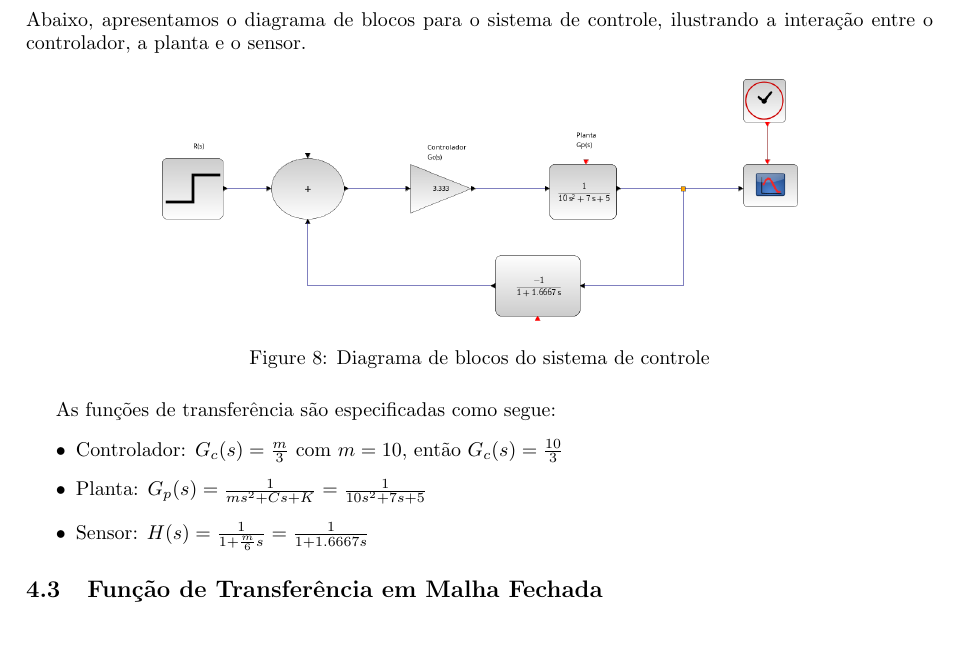
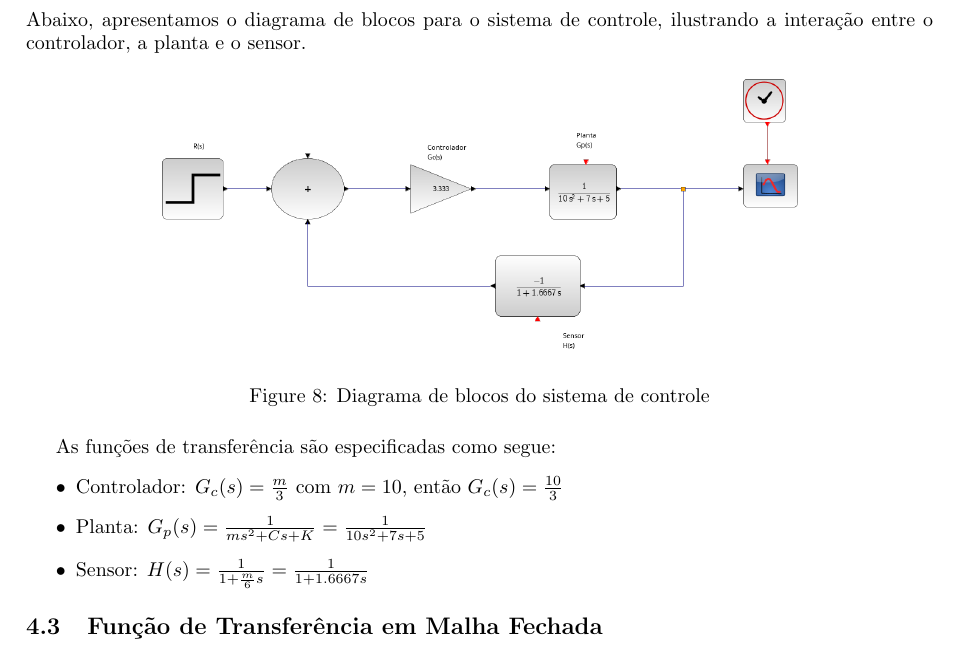
Before and after one commit to GuilhermeCF10/UERJ-IPRJ-MCS, a LaTeX document (document.tex, which reads 4-atividade/latex/atividade4.tex): part of page 8 of 9, cut so that both start at the same text. Compiled offline with pdfLaTeX.

Commit message:
Atualizando

```diff
--- a/4-atividade/latex/atividade4.tex
+++ b/4-atividade/latex/atividade4.tex
@@ -8,7 +8,7 @@ Abaixo, apresentamos o diagrama de blocos para o sistema de controle, ilustrando
 
 \begin{figure}[H]
     \centering
-    \includegraphics[width=0.7\textwidth]{4-atividade/assets/diagrama.png}
+    \includegraphics[width=0.7\textwidth]{4-atividade/assets/diagrama-blocos.png}
     \caption{Diagrama de blocos do sistema de controle}
     \label{fig:diagrama_blocos}
 \end{figure}
```
Also changed, not shown: 4-atividade/assets/diagrama-blocos.png (added), 4-atividade/assets/diagrama.png (deleted), document.pdf, 7 other files.
